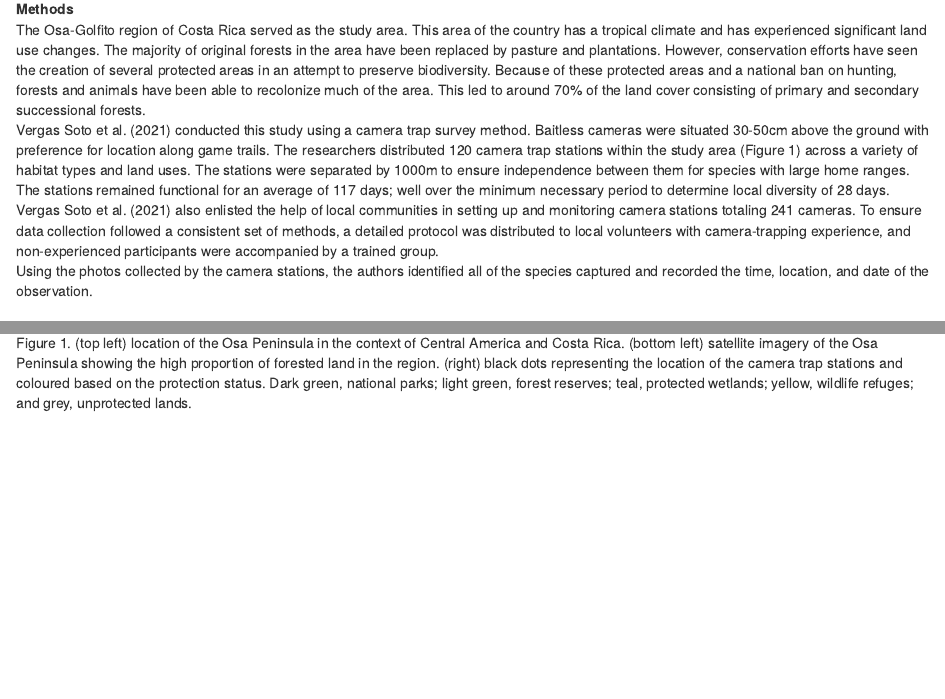
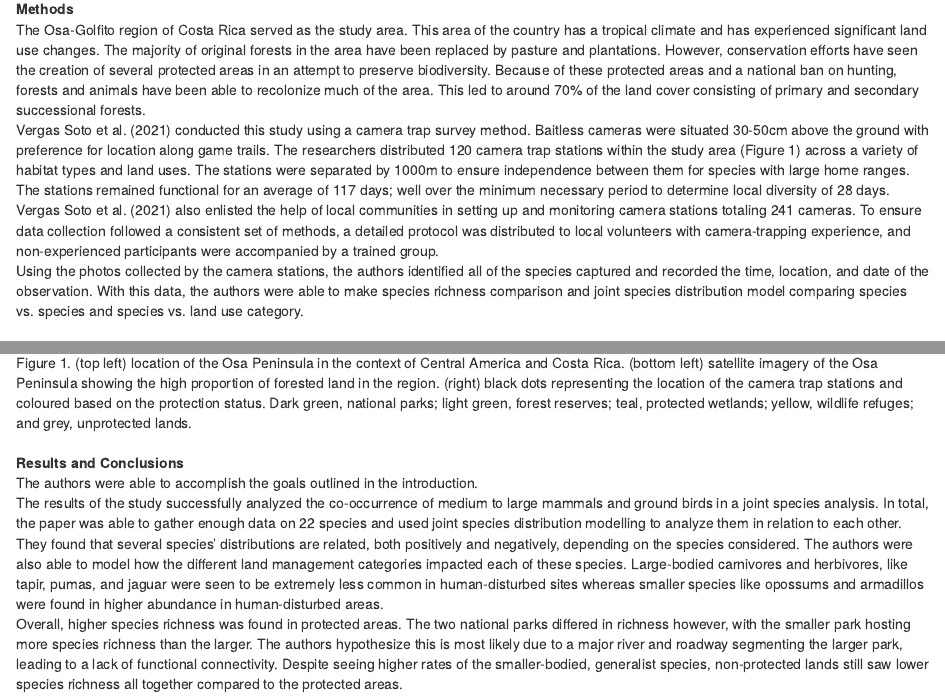
Before and after one commit to Danielabw7331/Assignment6, an R Markdown document (Assign6_Rmd.Rmd): the page in a window 1100 px wide, from 370 px down, and a second part further down, joined at a grey line. The pictures show the output file Assign6_Rmd.html that the author committed with the source, opened offline.

Commit message:
Finished assignment. Results and conclusions added.

````diff
--- a/Assign6_Rmd.Rmd
+++ b/Assign6_Rmd.Rmd
@@ -13,7 +13,7 @@ This paper by Vergas Soto et al. (2021) examines how land use and human activiti
 **Methods**\
 The Osa-Golfito region of Costa Rica served as the study area. This area of the country has a tropical climate and has experienced significant land use changes. The majority of original forests in the area have been replaced by pasture and plantations. However, conservation efforts have seen the creation of several protected areas in an attempt to preserve biodiversity. Because of these protected areas and a national ban on hunting, forests and animals have been able to recolonize much of the area. This led to around 70% of the land cover consisting of primary and secondary successional forests.\
 Vergas Soto et al. (2021) conducted this study using a camera trap survey method. Baitless cameras were situated 30-50cm above the ground with preference for location along game trails. The researchers distributed 120 camera trap stations within the study area (Figure 1) across a variety of habitat types and land uses. The stations were separated by 1000m to ensure independence between them for species with large home ranges. The stations remained functional for an average of 117 days; well over the minimum necessary period to determine local diversity of 28 days. Vergas Soto et al. (2021) also enlisted the help of local communities in setting up and monitoring camera stations totaling 241 cameras. To ensure data collection followed a consistent set of methods, a detailed protocol was distributed to local volunteers with camera-trapping experience, and non-experienced participants were accompanied by a trained group. \
-Using the photos collected by the camera stations, the authors identified all of the species captured and recorded the time, location, and date of the observation. \
+Using the photos collected by the camera stations, the authors identified all of the species captured and recorded the time, location, and date of the observation. With this data, the authors were able to make species richness comparison and joint species distribution model comparing species vs. species and species vs. land use category. \
 \
 Figure 1.\
 ```{r, echo=FALSE, out.width="100%"}
@@ -21,3 +21,9 @@ knitr::include_graphics("C:/Users/s1358734/Downloads/CostaRicaSite.webp")
 ```
 \
 Figure 1. (top left) location of the Osa Peninsula in the context of Central America and Costa Rica. (bottom left) satellite imagery of the Osa Peninsula showing the high proportion of forested land in the region. (right) black dots representing the location of the camera trap stations and coloured based on the protection status. Dark green, national parks; light green, forest reserves; teal, protected wetlands; yellow, wildlife refuges; and grey, unprotected lands.
+\
+**Results and Conclusions**\
+The authors were able to accomplish the goals outlined in the introduction.\
+The results of the study successfully analyzed the co-occurrence of medium to large mammals and ground birds in a joint species analysis. In total, the paper was able to gather enough data on 22 species and used joint species distribution modelling to analyze them in relation to each other. They found that several species' distributions are related, both positively and negatively, depending on the species considered. The authors were also able to model how the different land management categories impacted each of these species. Large-bodied carnivores and herbivores, like tapir, pumas, and jaguar were seen to be extremely less common in human-disturbed sites whereas smaller species like opossums and armadillos were found in higher abundance in human-disturbed areas.\
+Overall, higher species richness was found in protected areas. The two national parks differed in richness however, with the smaller park hosting more species richness than the larger. The authors hypothesize this is most likely due to a major river and roadway segmenting the larger park, leading to a lack of functional connectivity. Despite seeing higher rates of the smaller-bodied, generalist species, non-protected lands still saw lower species richness all together compared to the protected areas.
+\
````
Also changed, not shown: Assign6_Rmd.html.
